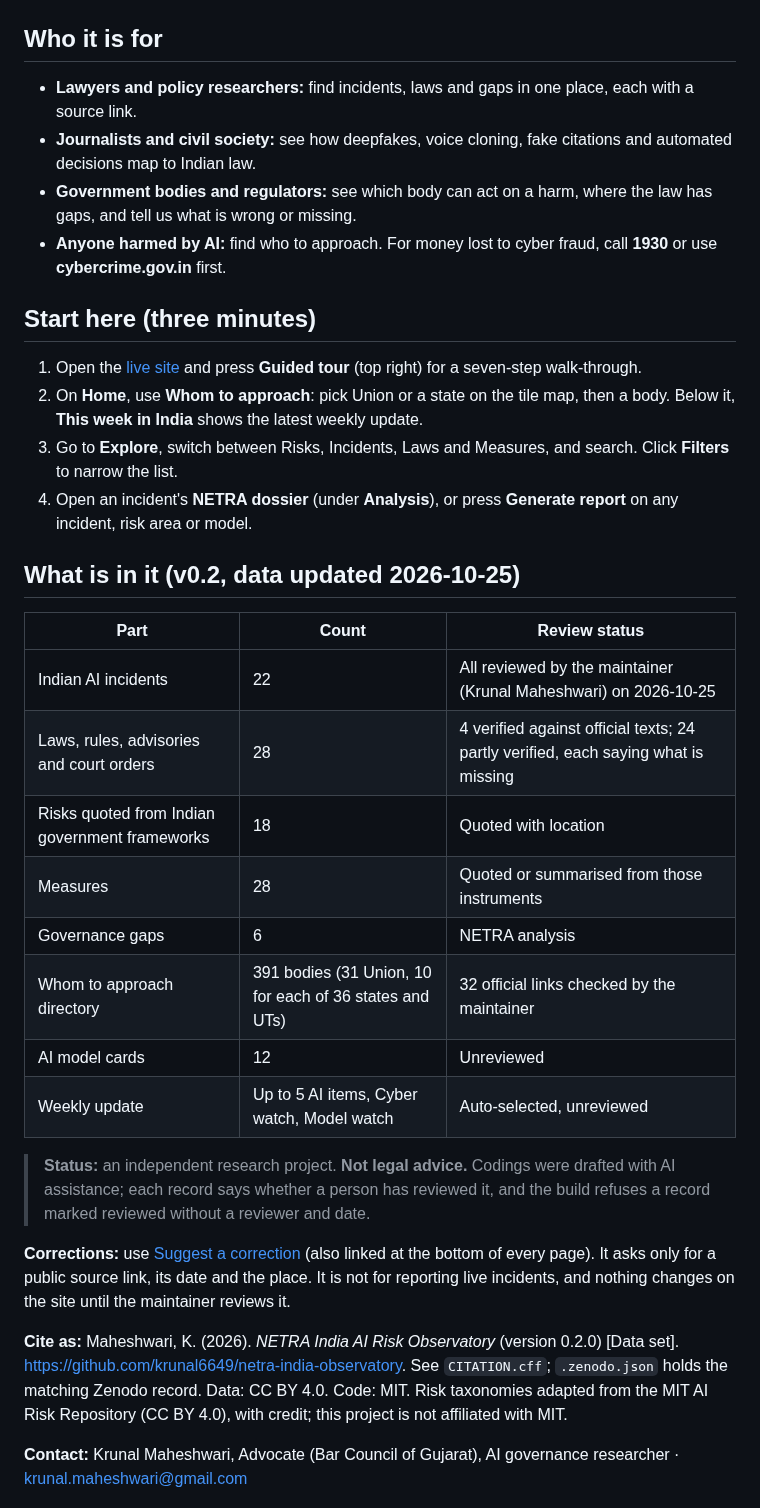
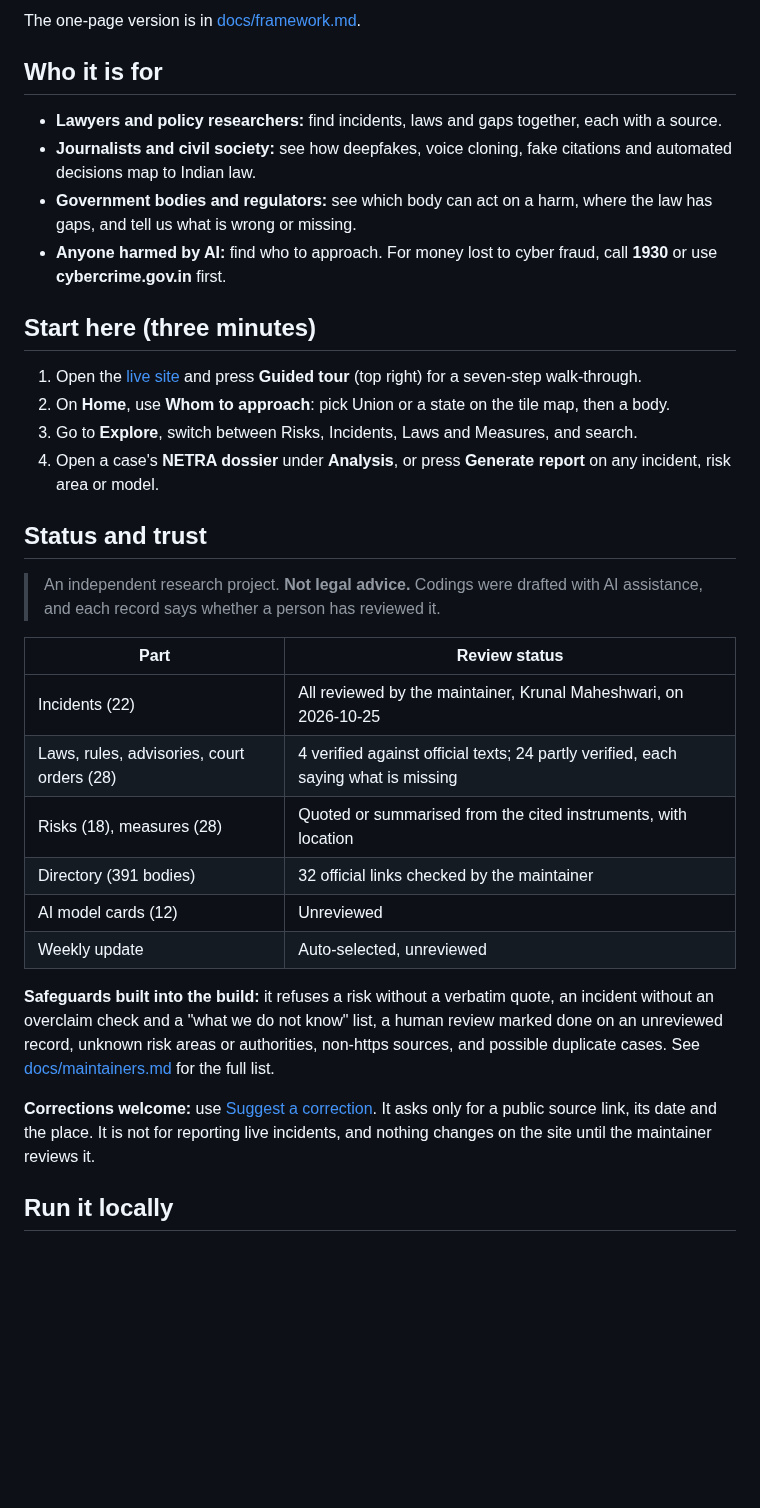
Before and after one commit to krunal6649/netra-india-observatory, a Markdown page: README.md, the part around one of its changes. Rendered like a GitHub page; blank space fills up the shorter version.

```diff
--- a/README.md
+++ b/README.md
@@ -8,34 +123,35 @@ An open, India-focused record of AI harms, the Indian laws that may apply to the
+The one-page version is in [docs/framework.md](docs/framework.md).
 
 ## Who it is for
-- **Lawyers and policy researchers:** find incidents, laws and gaps in one place, each with a source link.
+
+- **Lawyers and policy researchers:** find incidents, laws and gaps together, each with a source.
 - **Journalists and civil society:** see how deepfakes, voice cloning, fake citations and automated decisions map to Indian law.
 - **Government bodies and regulators:** see which body can act on a harm, where the law has gaps, and tell us what is wrong or missing.
 - **Anyone harmed by AI:** find who to approach. For money lost to cyber fraud, call **1930** or use **cybercrime.gov.in** first.
 
 ## Start here (three minutes)
+
 1. Open the [live site](https://krunal6649.github.io/netra-india-observatory/) and press **Guided tour** (top right) for a seven-step walk-through.
-2. On **Home**, use **Whom to approach**: pick Union or a state on the tile map, then a body. Below it, **This week in India** shows the latest weekly update.
-3. Go to **Explore**, switch between Risks, Incidents, Laws and Measures, and search. Click **Filters** to narrow the list.
-4. Open an incident's **NETRA dossier** (under **Analysis**), or press **Generate report** on any incident, risk area or model.
+2. On **Home**, use **Whom to approach**: pick Union or a state on the tile map, then a body.
+3. Go to **Explore**, switch between Risks, Incidents, Laws and Measures, and search.
+4. Open a case's **NETRA dossier** under **Analysis**, or press **Generate report** on any incident, risk area or model.
 
-## What is in it (v0.2, data updated 2026-10-25)
+## Status and trust
 
-| Part | Count | Review status |
-|---|---|---|
-| Indian AI incidents | 22 | All reviewed by the maintainer (Krunal Maheshwari) on 2026-10-25 |
-| Laws, rules, advisories and court orders | 28 | 4 verified against official texts; 24 partly verified, each saying what is missing |
-| Risks quoted from Indian government frameworks | 18 | Quoted with location |
-| Measures | 28 | Quoted or summarised from those instruments |
-| Governance gaps | 6 | NETRA analysis |
-| Whom to approach directory | 391 bodies (31 Union, 10 for each of 36 states and UTs) | 32 official links checked by the maintainer |
-| AI model cards | 12 | Unreviewed |
-| Weekly update | Up to 5 AI items, Cyber watch, Model watch | Auto-selected, unreviewed |
+> An independent research project. **Not legal advice.** Codings were drafted with AI assistance, and each record says whether a person has reviewed it.
 
-> **Status:** an independent research project. **Not legal advice.** Codings were drafted with AI assistance; each record says whether a person has reviewed it, and the build refuses a record marked reviewed without a reviewer and date.
+| Part | Review status |
+|---|---|
+| Incidents (22) | All reviewed by the maintainer, Krunal Maheshwari, on 2026-10-25 |
+| Laws, rules, advisories, court orders (28) | 4 verified against official texts; 24 partly verified, each saying what is missing |
+| Risks (18), measures (28) | Quoted or summarised from the cited instruments, with location |
+| Directory (391 bodies) | 32 official links checked by the maintainer |
+| AI model cards (12) | Unreviewed |
+| Weekly update | Auto-selected, unreviewed |
 
-**Corrections:** use [Suggest a correction](https://github.com/krunal6649/netra-india-observatory/issues/new?template=correction.yml) (also linked at the bottom of every page). It asks only for a public source link, its date and the place. It is not for reporting live incidents, and nothing changes on the site until the maintainer reviews it.
+**Safeguards built into the build:** it refuses a risk without a verbatim quote, an incident without an overclaim check and a "what we do not know" list, a human review marked done on an unreviewed record, unknown risk areas or authorities, non-https sources, and possible duplicate cases. See [docs/maintainers.md](docs/maintainers.md) for the full list.
 
-**Cite as:** Maheshwari, K. (2026). *NETRA India AI Risk Observatory* (version 0.2.0) [Data set]. https://github.com/krunal6649/netra-india-observatory. See `CITATION.cff`; `.zenodo.json` holds the matching Zenodo record. Data: CC BY 4.0. Code: MIT. Risk taxonomies adapted from the MIT AI Risk Repository (CC BY 4.0), with credit; this project is not affiliated with MIT.
+**Corrections welcome:** use [Suggest a correction](https://github.com/krunal6649/netra-india-observatory/issues/new?template=correction.yml). It asks only for a public source link, its date and the place. It is not for reporting live incidents, and nothing changes on the site until the maintainer reviews it.
 
-**Contact:** Krunal Maheshwari, Advocate (Bar Council of Gujarat), AI governance researcher · krunal.maheshwari@gmail.com
+## Run it locally
 
```
Also changed, not shown: other parts of README.md (+147 -82 lines), docs/maintainers.md (added, +56 -0 lines), docs/assets/netra-banner.png (added), docs/screens/v2-analysis-models.png (added), docs/screens/v2-explore-incidents.png (added), docs/screens/v2-home.png (added).
